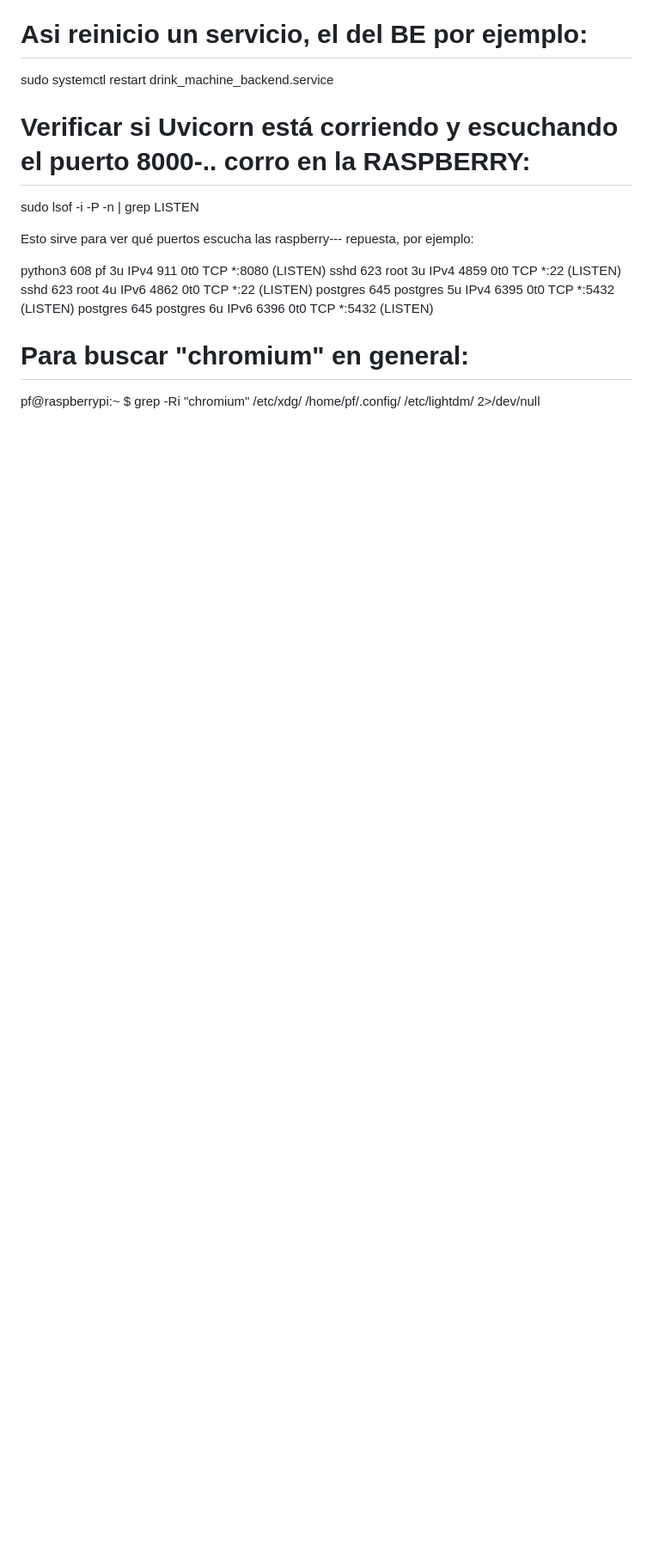
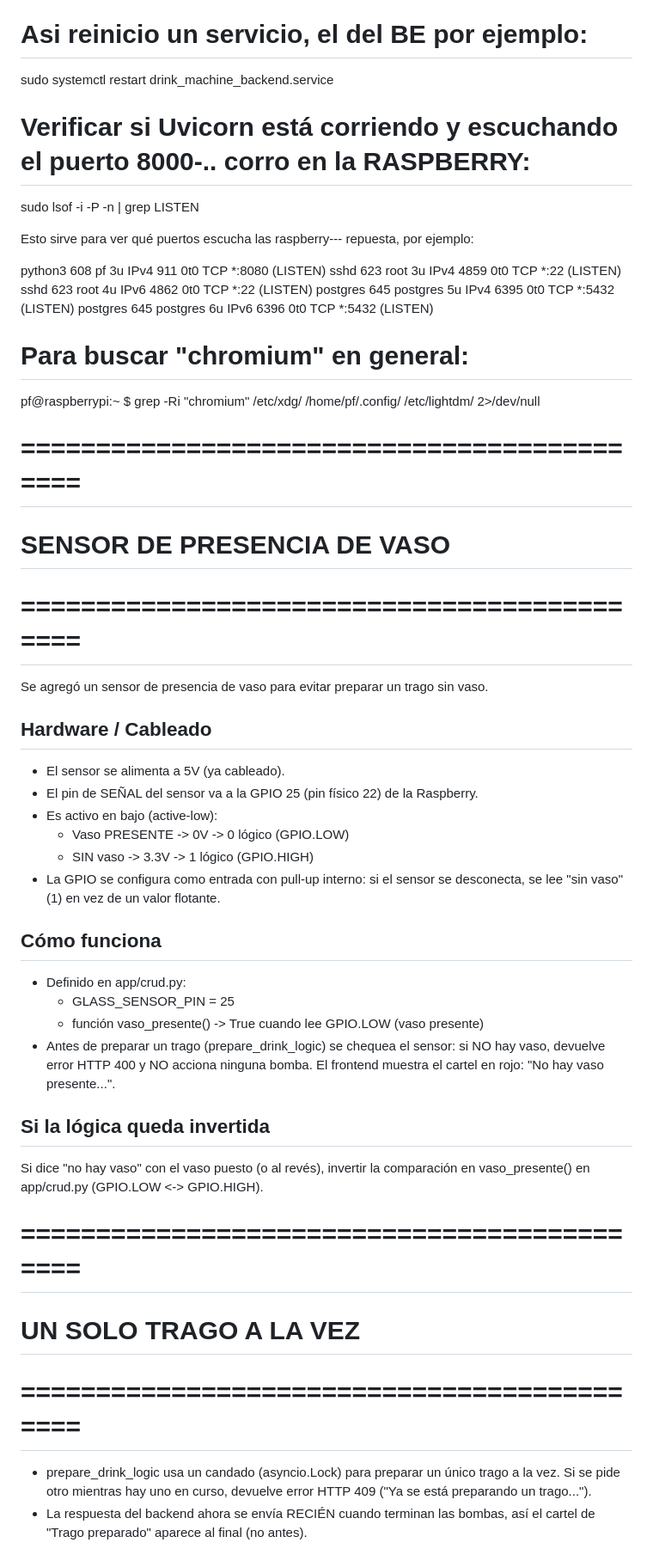
Before and after one commit to quallio/drink_machine, a Markdown page: README.md, the part around one of its changes. Shown at 86% size. Rendered like a GitHub page; blank space fills up the shorter version.

Commit message:
Documentar sensor de vaso, candado y deploy en Raspberry

```diff
--- a/README.md
+++ b/README.md
@@ -230,3 +230,41 @@ postgres   645 postgres    6u  IPv6   6396      0t0  TCP *:5432 (LISTEN)
 # Para buscar "chromium" en general:
 
 pf@raspberrypi:~ $ grep -Ri "chromium" /etc/xdg/ /home/pf/.config/ /etc/lightdm/ 2>/dev/null
+
+
+# ============================================
+# SENSOR DE PRESENCIA DE VASO
+# ============================================
+
+Se agregó un sensor de presencia de vaso para evitar preparar un trago sin vaso.
+
+## Hardware / Cableado
+- El sensor se alimenta a 5V (ya cableado).
+- El pin de SEÑAL del sensor va a la GPIO 25 (pin físico 22) de la Raspberry.
+- Es activo en bajo (active-low):
+    - Vaso PRESENTE  -> 0V   -> 0 lógico (GPIO.LOW)
+    - SIN vaso       -> 3.3V -> 1 lógico (GPIO.HIGH)
+- La GPIO se configura como entrada con pull-up interno: si el sensor se
+  desconecta, se lee "sin vaso" (1) en vez de un valor flotante.
+
+## Cómo funciona
+- Definido en app/crud.py:
+    - GLASS_SENSOR_PIN = 25
+    - función vaso_presente() -> True cuando lee GPIO.LOW (vaso presente)
+- Antes de preparar un trago (prepare_drink_logic) se chequea el sensor:
+  si NO hay vaso, devuelve error HTTP 400 y NO acciona ninguna bomba.
+  El frontend muestra el cartel en rojo: "No hay vaso presente...".
+
+## Si la lógica queda invertida
+Si dice "no hay vaso" con el vaso puesto (o al revés), invertir la
+comparación en vaso_presente() en app/crud.py (GPIO.LOW <-> GPIO.HIGH).
+
+# ============================================
+# UN SOLO TRAGO A LA VEZ
+# ============================================
+- prepare_drink_logic usa un candado (asyncio.Lock) para preparar un único
+  trago a la vez. Si se pide otro mientras hay uno en curso, devuelve
+  error HTTP 409 ("Ya se está preparando un trago...").
+- La respuesta del backend ahora se envía RECIÉN cuando terminan las bombas,
+  así el cartel de "Trago preparado" aparece al final (no antes).
+
```
Also changed, not shown: other parts of README.md (+13 -0 lines).
